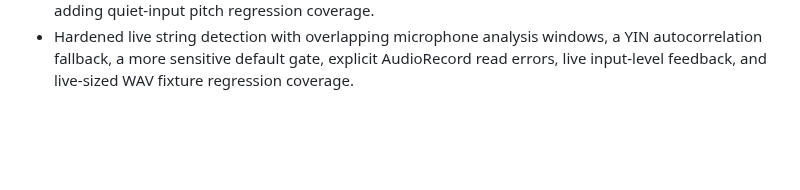
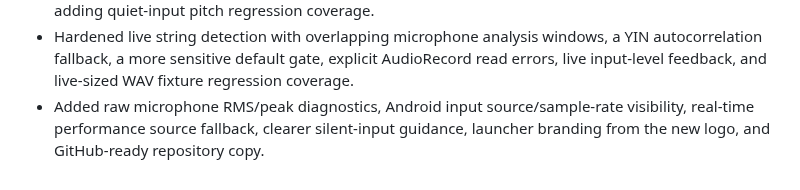
Before and after one commit to SysAdminDoc/GuitarTuner, a Markdown page: CHANGELOG.md, the part around the change. GitHub-like rendering; blank space fills up the shorter version.

```diff
--- a/CHANGELOG.md
+++ b/CHANGELOG.md
@@ -41,3 +41,4 @@
 - Refined the tuner UI with first-screen listening actions, guided target empty states, sectioned settings, accessible selectable controls, stronger privacy copy, fuller theme tokens, and refreshed physical-device screenshots.
 - Fixed real-use detection startup by making Auto mode the default, lowering the default microphone noise gate, preferring the reliable microphone source, using the recorder's actual sample rate, and adding quiet-input pitch regression coverage.
 - Hardened live string detection with overlapping microphone analysis windows, a YIN autocorrelation fallback, a more sensitive default gate, explicit AudioRecord read errors, live input-level feedback, and live-sized WAV fixture regression coverage.
+- Added raw microphone RMS/peak diagnostics, Android input source/sample-rate visibility, real-time performance source fallback, clearer silent-input guidance, launcher branding from the new logo, and GitHub-ready repository copy.
```
Also changed, not shown: README.md (+21 -1 lines), GuitarTuner_wordmark_transparent_512.png (added), docs/screenshots/tuner-main.png, 11 other files.
